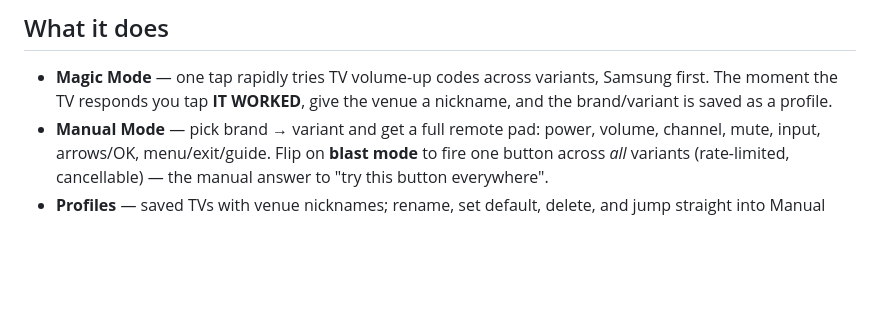
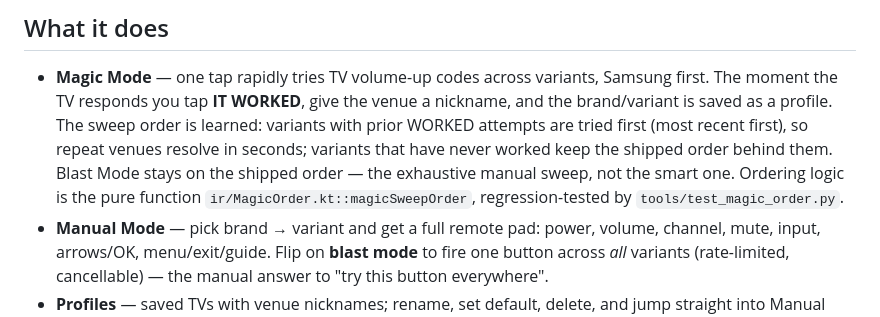
Before and after one commit to YEAHDOGS/remote, a Markdown page: README.md, the part around the change. GitHub-like rendering; blank space fills up the shorter version.

Commit message:
docs: README notes learned Magic Mode sweep order

```diff
--- a/README.md
+++ b/README.md
@@ -7,7 +7,13 @@ OnePlus 12R) into a universal TV remote.
 
 - **Magic Mode** — one tap rapidly tries TV volume-up codes across variants,
   Samsung first. The moment the TV responds you tap **IT WORKED**, give the
-  venue a nickname, and the brand/variant is saved as a profile.
+  venue a nickname, and the brand/variant is saved as a profile. The sweep
+  order is learned: variants with prior WORKED attempts are tried first
+  (most recent first), so repeat venues resolve in seconds; variants that
+  have never worked keep the shipped order behind them. Blast Mode stays on
+  the shipped order — the exhaustive manual sweep, not the smart one.
+  Ordering logic is the pure function `ir/MagicOrder.kt::magicSweepOrder`,
+  regression-tested by `tools/test_magic_order.py`.
 - **Manual Mode** — pick brand → variant and get a full remote pad: power,
   volume, channel, mute, input, arrows/OK, menu/exit/guide. Flip on
   **blast mode** to fire one button across *all* variants (rate-limited,
```
